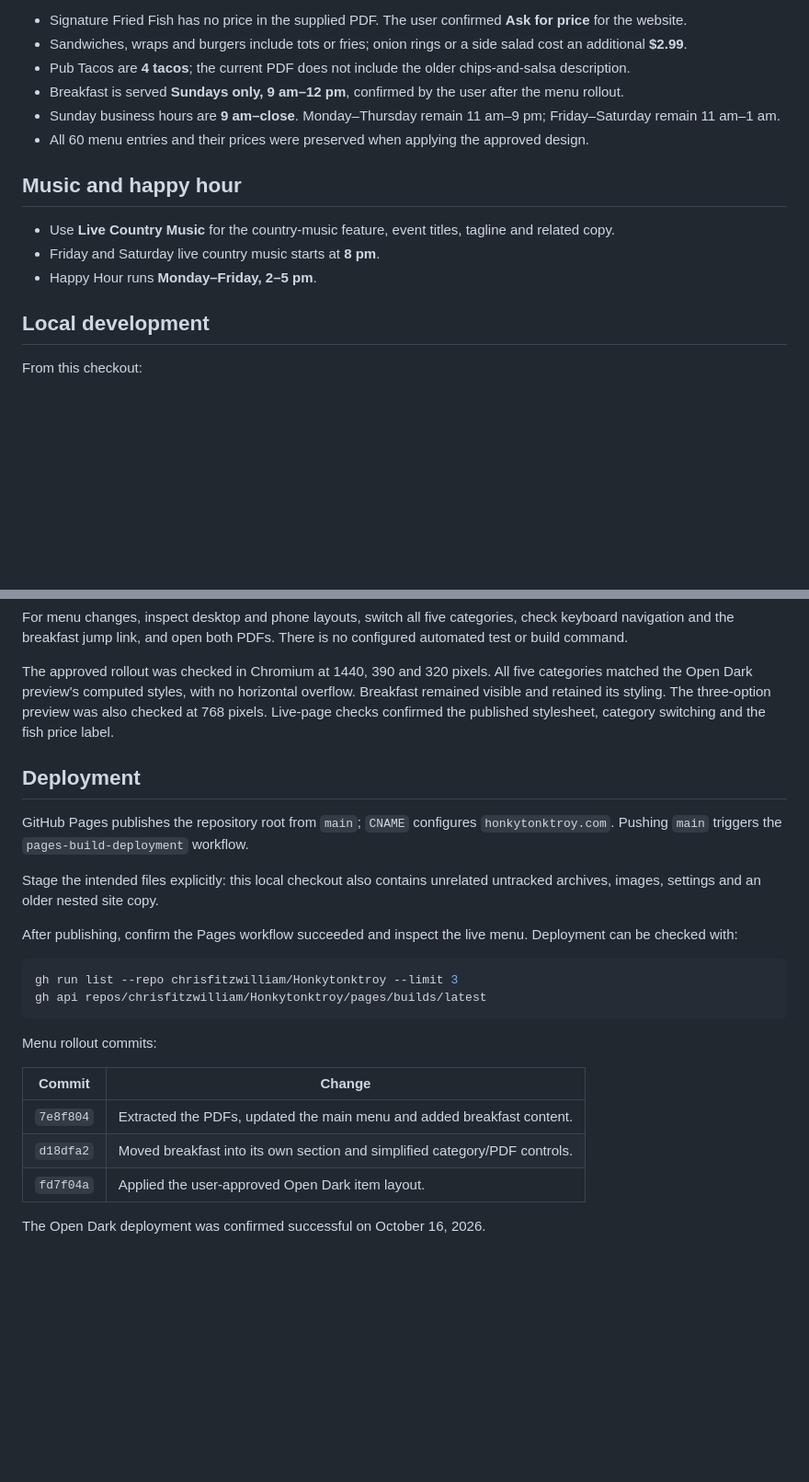
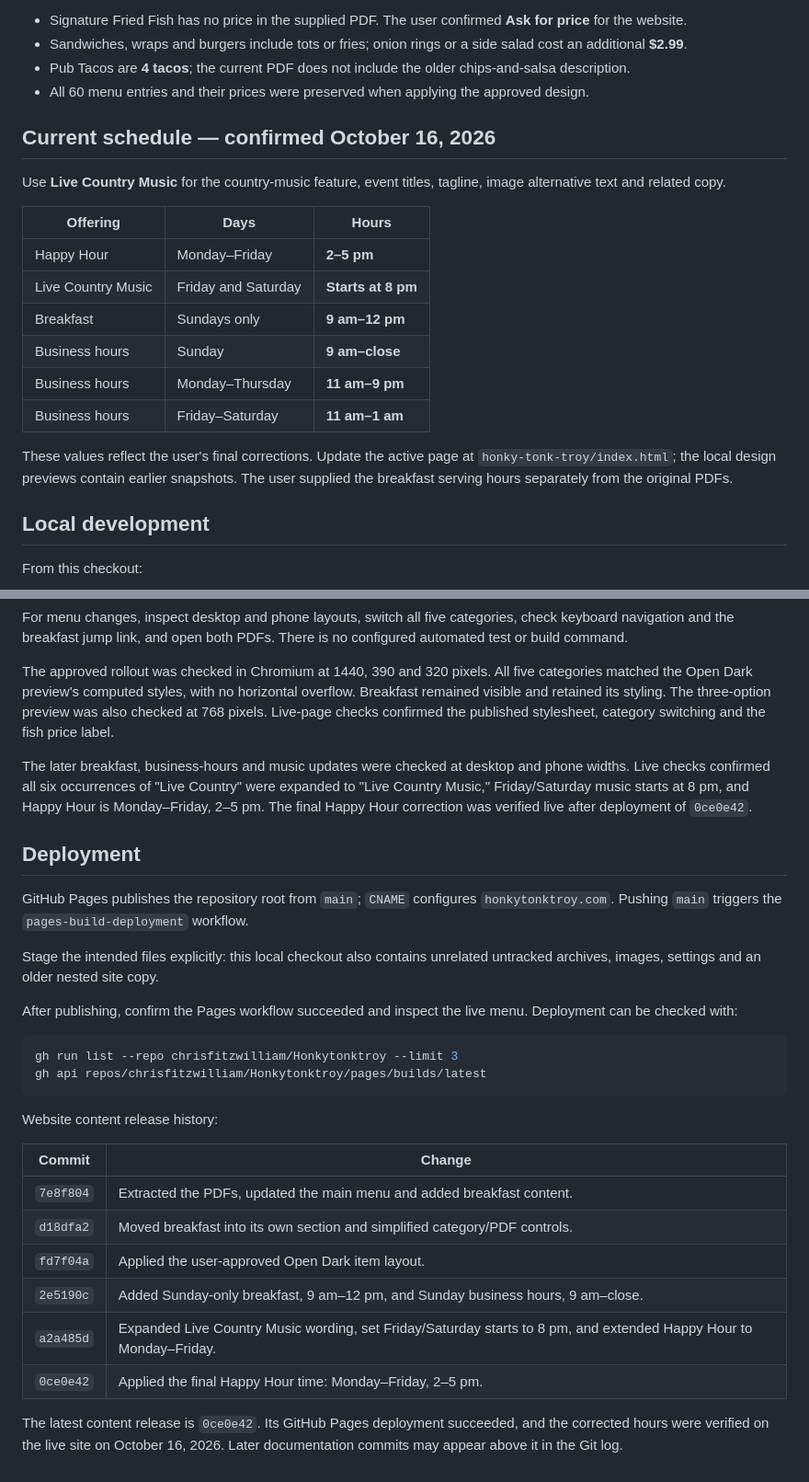
Before and after one commit to chrisfitzwilliam/Honkytonktroy, a Markdown page: README.md, 2 parts joined by grey strips. Shown at 92% size. Rendered like a GitHub page; blank space fills up the shorter version.

Commit message:
Document final schedule and verified content releases

````diff
--- a/README.md
+++ b/README.md
@@ -56,15 +56,22 @@ Content decisions:
 - Signature Fried Fish has no price in the supplied PDF. The user confirmed **Ask for price** for the website.
 - Sandwiches, wraps and burgers include tots or fries; onion rings or a side salad cost an additional **$2.99**.
 - Pub Tacos are **4 tacos**; the current PDF does not include the older chips-and-salsa description.
-- Breakfast is served **Sundays only, 9 am–12 pm**, confirmed by the user after the menu rollout.
-- Sunday business hours are **9 am–close**. Monday–Thursday remain 11 am–9 pm; Friday–Saturday remain 11 am–1 am.
 - All 60 menu entries and their prices were preserved when applying the approved design.
 
-## Music and happy hour
+## Current schedule — confirmed October 16, 2026
 
-- Use **Live Country Music** for the country-music feature, event titles, tagline and related copy.
-- Friday and Saturday live country music starts at **8 pm**.
-- Happy Hour runs **Monday–Friday, 2–5 pm**.
+Use **Live Country Music** for the country-music feature, event titles, tagline, image alternative text and related copy.
+
+| Offering | Days | Hours |
+| --- | --- | --- |
+| Happy Hour | Monday–Friday | **2–5 pm** |
+| Live Country Music | Friday and Saturday | **Starts at 8 pm** |
+| Breakfast | Sundays only | **9 am–12 pm** |
+| Business hours | Sunday | **9 am–close** |
+| Business hours | Monday–Thursday | **11 am–9 pm** |
+| Business hours | Friday–Saturday | **11 am–1 am** |
+
+These values reflect the user's final corrections. Update the active page at `honky-tonk-troy/index.html`; the local design previews contain earlier snapshots. The user supplied the breakfast serving hours separately from the original PDFs.
 
 ## Local development
 
@@ -95,6 +102,8 @@ For menu changes, inspect desktop and phone layouts, switch all five categories,
 
 The approved rollout was checked in Chromium at 1440, 390 and 320 pixels. All five categories matched the Open Dark preview's computed styles, with no horizontal overflow. Breakfast remained visible and retained its styling. The three-option preview was also checked at 768 pixels. Live-page checks confirmed the published stylesheet, category switching and the fish price label.
 
+The later breakfast, business-hours and music updates were checked at desktop and phone widths. Live checks confirmed all six occurrences of "Live Country" were expanded to "Live Country Music," Friday/Saturday music starts at 8 pm, and Happy Hour is Monday–Friday, 2–5 pm. The final Happy Hour correction was verified live after deployment of `0ce0e42`.
+
 ## Deployment
 
 GitHub Pages publishes the repository root from `main`; `CNAME` configures `honkytonktroy.com`. Pushing `main` triggers the `pages-build-deployment` workflow.
@@ -108,12 +117,15 @@ gh run list --repo chrisfitzwilliam/Honkytonktroy --limit 3
 gh api repos/chrisfitzwilliam/Honkytonktroy/pages/builds/latest
 ```
 
-Menu rollout commits:
+Website content release history:
 
 | Commit | Change |
 | --- | --- |
 | `7e8f804` | Extracted the PDFs, updated the main menu and added breakfast content. |
 | `d18dfa2` | Moved breakfast into its own section and simplified category/PDF controls. |
 | `fd7f04a` | Applied the user-approved Open Dark item layout. |
+| `2e5190c` | Added Sunday-only breakfast, 9 am–12 pm, and Sunday business hours, 9 am–close. |
+| `a2a485d` | Expanded Live Country Music wording, set Friday/Saturday starts to 8 pm, and extended Happy Hour to Monday–Friday. |
+| `0ce0e42` | Applied the final Happy Hour time: Monday–Friday, 2–5 pm. |
 
-The Open Dark deployment was confirmed successful on October 16, 2026.
+The latest content release is `0ce0e42`. Its GitHub Pages deployment succeeded, and the corrected hours were verified on the live site on October 16, 2026. Later documentation commits may appear above it in the Git log.
````
